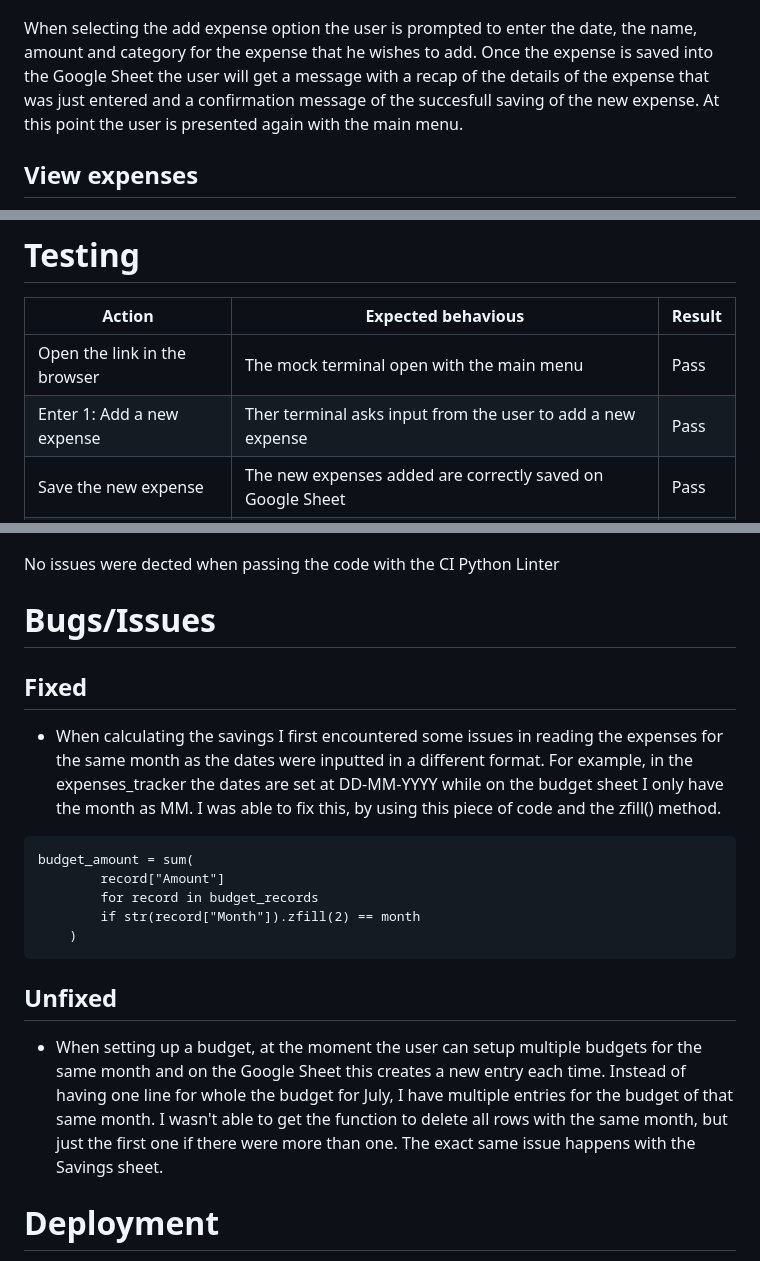
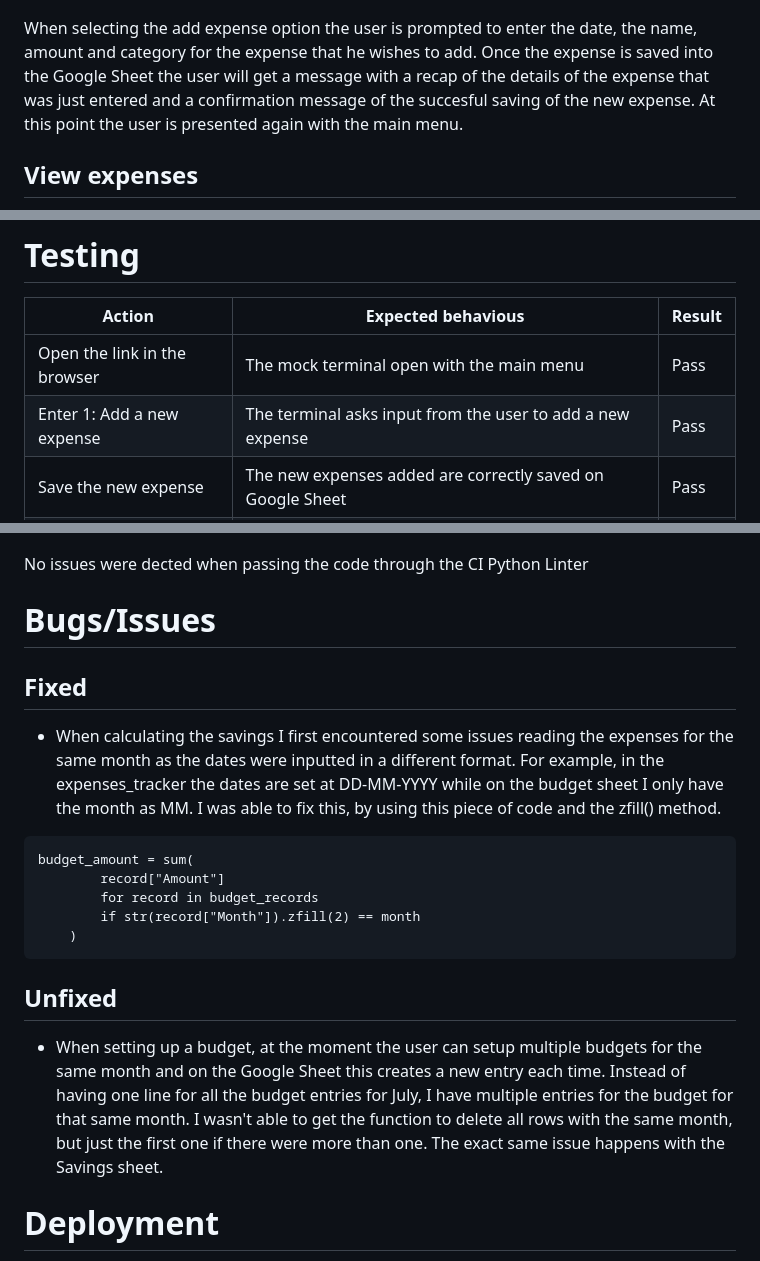
Before and after one commit to debear92/expenses-tracker, a Markdown page: README.md, 3 parts joined by grey strips. GitHub-like rendering.

Commit message:
Fix spelling of README

````diff
--- a/README.md
+++ b/README.md
@@ -56,7 +56,7 @@ The menu is easy to use and each option explains to the user exactly what the ap
 
 ![Add a new Expense](readme/add-expense.PNG)
 
-When selecting the add expense option the user is prompted to enter the date, the name, amount and category for the expense that he wishes to add. Once the expense is saved into the Google Sheet the user will get a message with a recap of the details of the expense that was just entered and a confirmation message of the succesfull saving of the new expense.
+When selecting the add expense option the user is prompted to enter the date, the name, amount and category for the expense that he wishes to add. Once the expense is saved into the Google Sheet the user will get a message with a recap of the details of the expense that was just entered and a confirmation message of the succesful saving of the new expense.
 At this point the user is presented again with the main menu.
 
 ## View expenses
@@ -103,7 +103,7 @@ The user can review the savings for a certain month or if he wasn't able to stic
   |Action | Expected behavious | Result|
   |-------|--------------------|-------|
   | Open the link in the browser | The mock terminal open with the main menu | Pass |
-  | Enter 1: Add a new expense | Ther terminal asks input from the user to add a new expense | Pass |
+  | Enter 1: Add a new expense | The terminal asks input from the user to add a new expense | Pass |
   | Save the new expense |  The new expenses added are correctly saved on Google Sheet | Pass |
   | Enter 2: View expenses | The user is presented with an additional menu asking what expenses they would like to view | Pass |
   | Check this month expenses | Only the current month expenses are shown | Pass |
@@ -123,13 +123,13 @@ The user can review the savings for a certain month or if he wasn't able to stic
 
 ![CI Python Linter](readme/ci-python-linter.PNG)
 
-No issues were dected when passing the code with the CI Python Linter
+No issues were dected when passing the code through the CI Python Linter
 
 # Bugs/Issues
 
 ## Fixed
 
-- When calculating the savings I first encountered some issues in reading the expenses for the same month as the dates were inputted in a different format. For example, in the expenses_tracker the dates are set at DD-MM-YYYY while on the budget sheet I only have the month as MM. I was able to fix this, by using this piece of code  and the zfill() method.
+- When calculating the savings I first encountered some issues reading the expenses for the same month as the dates were inputted in a different format. For example, in the expenses_tracker the dates are set at DD-MM-YYYY while on the budget sheet I only have the month as MM. I was able to fix this, by using this piece of code  and the zfill() method.
 
 ```
 budget_amount = sum(
@@ -141,7 +141,7 @@ budget_amount = sum(
 
 ## Unfixed
 
-- When setting up a budget, at the moment the user can setup multiple budgets for the same month and on the Google Sheet this creates a new entry each time. Instead of having one line for whole the budget for July, I have multiple entries for the budget of that same month. I wasn't able to get the function to delete all rows with the same month, but just the first one if there were more than one. The exact same issue happens with the Savings sheet.
+- When setting up a budget, at the moment the user can setup multiple budgets for the same month and on the Google Sheet this creates a new entry each time. Instead of having one line for all the budget entries for July, I have multiple entries for the budget for that same month. I wasn't able to get the function to delete all rows with the same month, but just the first one if there were more than one. The exact same issue happens with the Savings sheet.
 
 # Deployment
 
````
Also changed, not shown: other parts of README.md (+1 -1 lines).
